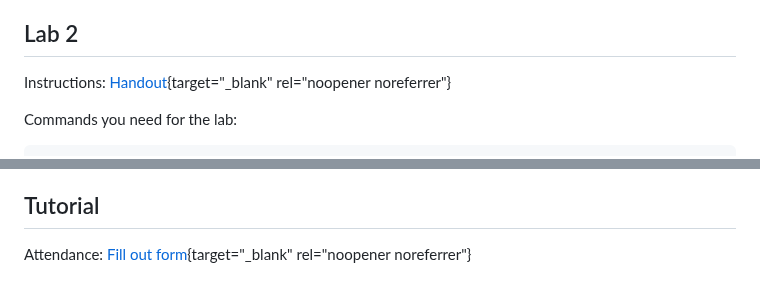
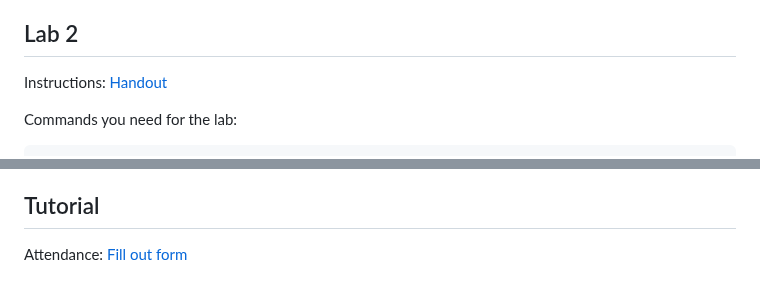
Before and after one commit to Minjun1Kim/Notes, a Markdown page: CSCB07/Week4_Tut.md, 2 parts joined by grey strips. Drawn GitHub-style.

Commit message:
Update Week4_Tut.md
Fixed links

```diff
--- a/CSCB07/Week4_Tut.md
+++ b/CSCB07/Week4_Tut.md
@@ -209,8 +209,7 @@ In the examples above, the first one uses PrintStream to write lines of text to
 <a id="lab"></a>
 ## <span style="color:#ADD8E6"> Lab 2 </span>
 
-Instructions:
-[Handout](https://q.utoronto.ca/courses/303347/assignments/1082952?module_item_id=4717065){target="_blank" rel="noopener noreferrer"}
+Instructions: <a href="https://q.utoronto.ca/courses/303347/assignments/1082952?module_item_id=4717065" target="_blank">Handout</a>
 
 
 Commands you need for the lab:
@@ -235,4 +234,4 @@ It's worth noting that the first time you push a branch to a remote repository,
 <a id="tutorial"></a>
 ## <span style="color:#ADD8E6"> Tutorial </span>
 
-  Attendance: [Fill out form](https://docs.google.com/forms/d/e/1FAIpQLSeo4JVJdWw9cfjICCqiIwgPQPLr7dOYpgyRjGvtB2h9iWozbg/viewform?usp=sf_link){target="_blank" rel="noopener noreferrer"}
+  Attendance: <a href="https://docs.google.com/forms/d/e/1FAIpQLSeo4JVJdWw9cfjICCqiIwgPQPLr7dOYpgyRjGvtB2h9iWozbg/viewform?usp=sf_link" target="_blank">Fill out form</a>
```
